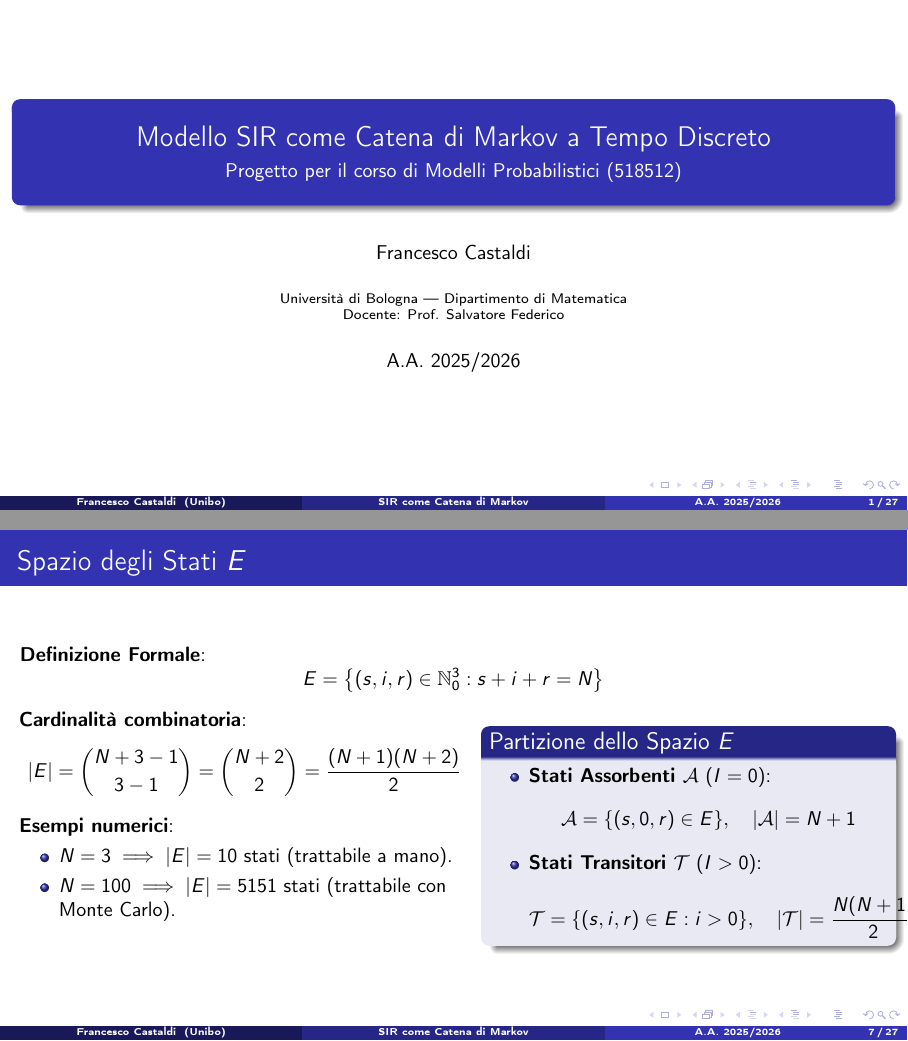
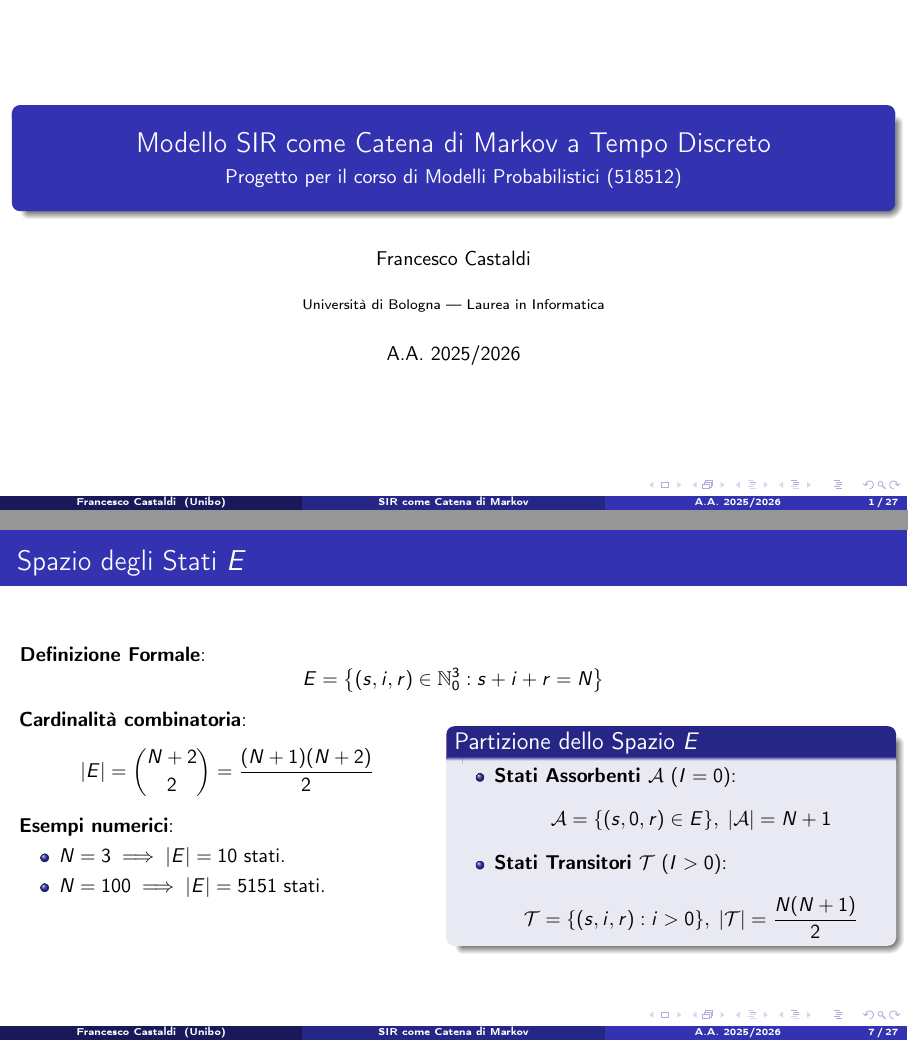
Before and after one commit to FrancescoCastaldi/sir-markov-chain, LaTeX slides (report/presentazione.tex): pages 1 and 7 of 27, joined at a grey line. Compiled offline with pdfLaTeX.

Commit message:
docs(presentation): polish metadata, layout, and recompile PDF

```diff
--- a/report/presentazione.tex
+++ b/report/presentazione.tex
@@ -63,7 +63,7 @@
 \title[SIR come Catena di Markov]{Modello SIR come Catena di Markov a Tempo Discreto}
 \subtitle{Progetto per il corso di Modelli Probabilistici (518512)}
 \author{Francesco Castaldi}
-\institute[Unibo]{Università di Bologna — Dipartimento di Matematica\\Docente: Prof. Salvatore Federico}
+\institute[Unibo]{Università di Bologna — Laurea in Informatica}
 \date{A.A. 2025/2026}
 
 % ============================================================
@@ -272,23 +272,23 @@
     \[ E = \bigl\{(s, i, r) \in \mathbb{N}_0^3 : s + i + r = N\bigr\} \]
 
     \begin{columns}[T]
-        \begin{column}{0.52\textwidth}
+        \begin{column}{0.48\textwidth}
             \textbf{Cardinalità combinatoria}:
-            \[ |E| = \binom{N+3-1}{3-1} = \binom{N+2}{2} = \frac{(N+1)(N+2)}{2} \]
+            \[ |E| = \binom{N+2}{2} = \frac{(N+1)(N+2)}{2} \]
 
             \textbf{Esempi numerici}:
             \begin{itemize}
-                \item $N = 3 \implies |E| = \mathbf{10}$ stati (trattabile a mano).
-                \item $N = 100 \implies |E| = \mathbf{5151}$ stati (trattabile con Monte Carlo).
+                \item $N = 3 \implies |E| = \mathbf{10}$ stati.
+                \item $N = 100 \implies |E| = \mathbf{5151}$ stati.
             \end{itemize}
         \end{column}
-        \begin{column}{0.46\textwidth}
+        \begin{column}{0.50\textwidth}
             \begin{block}{Partizione dello Spazio $E$}
                 \begin{itemize}
                     \item \textbf{Stati Assorbenti $\mathcal{A}$} ($I=0$):
-                    \[ \mathcal{A} = \{(s, 0, r) \in E\}, \quad |\mathcal{A}| = N+1 \]
+                    \[ \mathcal{A} = \{(s, 0, r) \in E\}, \; |\mathcal{A}| = N+1 \]
                     \item \textbf{Stati Transitori $\mathcal{T}$} ($I>0$):
-                    \[ \mathcal{T} = \{(s, i, r) \in E : i>0\}, \quad |\mathcal{T}| = \frac{N(N+1)}{2} \]
+                    \[ \mathcal{T} = \{(s, i, r) : i>0\}, \; |\mathcal{T}| = \frac{N(N+1)}{2} \]
                 \end{itemize}
             \end{block}
         \end{column}
```
Also changed, not shown: docs/presentazione.pdf, 1 other file.
